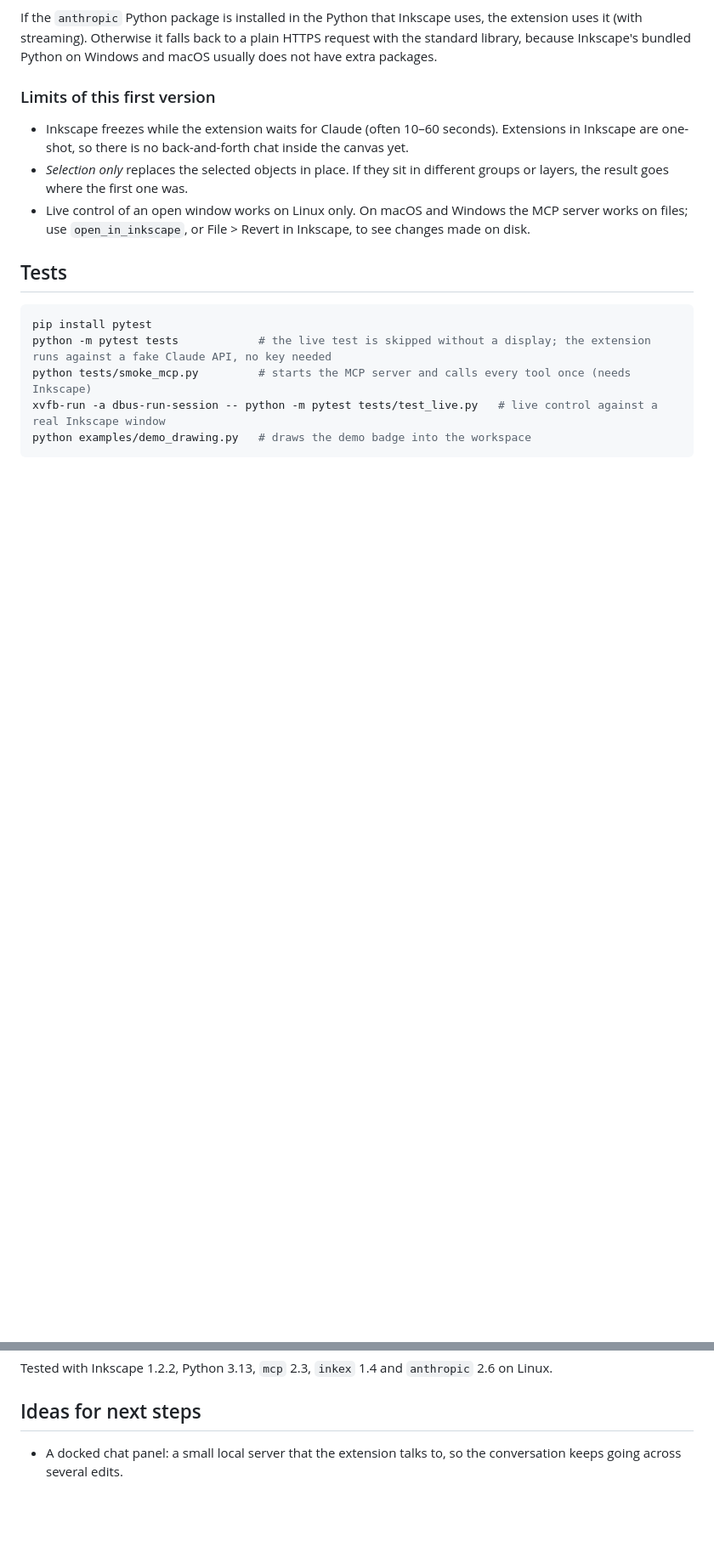
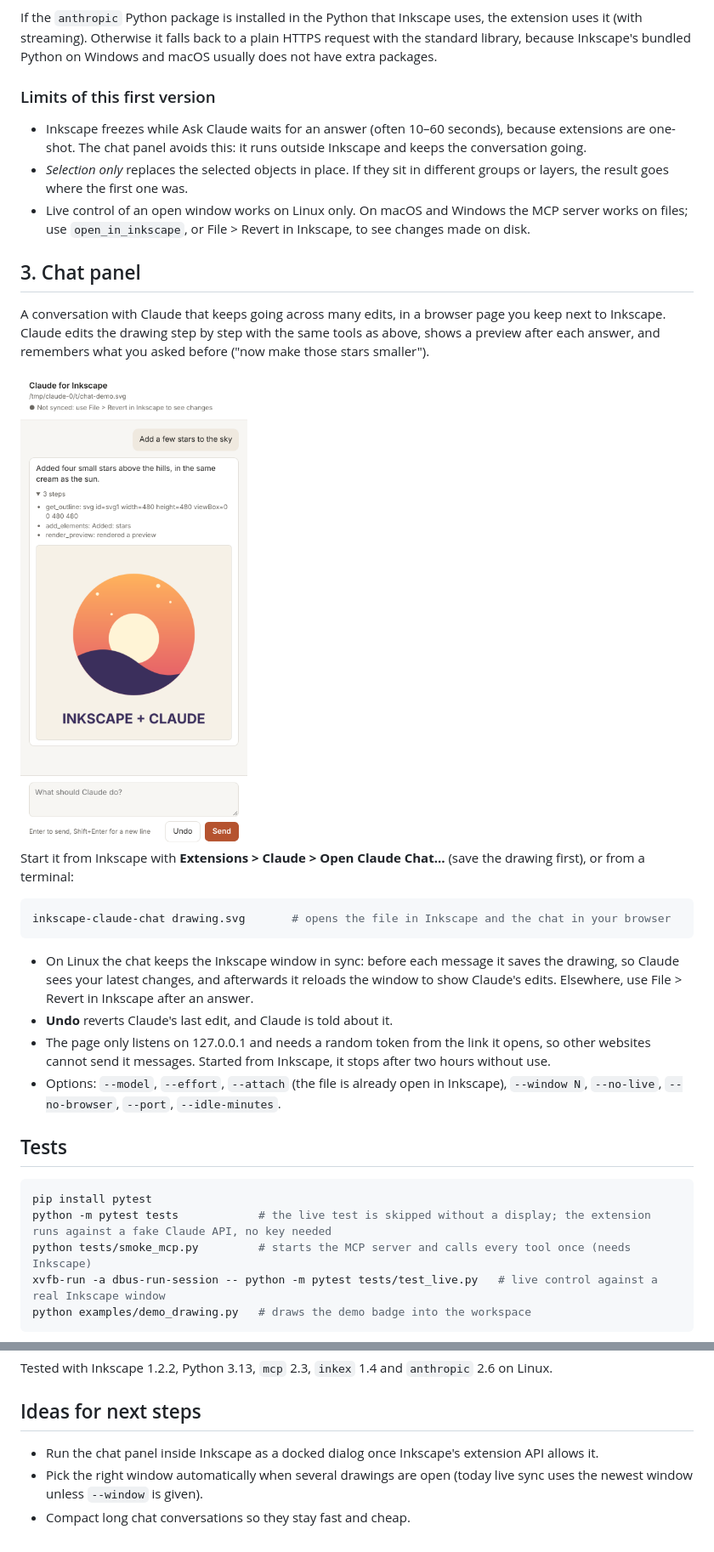
Before and after one commit to toneflix/inkscape-claude, a Markdown page: README.md, 2 parts joined by grey strips. Shown at 85% size. GitHub-like rendering; pictures changed too: examples/chat-panel.png (added); blank space fills up the shorter version.

````diff
--- a/README.md
+++ b/README.md
@@ -142,12 +144,36 @@ Inkscape's bundled Python on Windows and macOS usually does not have extra packa
 
 ### Limits of this first version
 
-- Inkscape freezes while the extension waits for Claude (often 10–60 seconds). Extensions in Inkscape
-  are one-shot, so there is no back-and-forth chat inside the canvas yet.
+- Inkscape freezes while Ask Claude waits for an answer (often 10–60 seconds), because extensions are
+  one-shot. The chat panel avoids this: it runs outside Inkscape and keeps the conversation going.
 - *Selection only* replaces the selected objects in place. If they sit in different groups or layers,
   the result goes where the first one was.
 - Live control of an open window works on Linux only. On macOS and Windows the MCP server works on files;
   use `open_in_inkscape`, or File > Revert in Inkscape, to see changes made on disk.
+
+## 3. Chat panel
+
+A conversation with Claude that keeps going across many edits, in a browser page you keep next to
+Inkscape. Claude edits the drawing step by step with the same tools as above, shows a preview after each
+answer, and remembers what you asked before ("now make those stars smaller").
+
+<img src="examples/chat-panel.png" alt="The chat panel after Claude added stars to the demo badge" width="360">
+
+Start it from Inkscape with **Extensions > Claude > Open Claude Chat…** (save the drawing first), or from a
+terminal:
+
+```bash
+inkscape-claude-chat drawing.svg       # opens the file in Inkscape and the chat in your browser
+```
+
+- On Linux the chat keeps the Inkscape window in sync: before each message it saves the drawing, so Claude
+  sees your latest changes, and afterwards it reloads the window to show Claude's edits. Elsewhere, use
+  File > Revert in Inkscape after an answer.
+- **Undo** reverts Claude's last edit, and Claude is told about it.
+- The page only listens on 127.0.0.1 and needs a random token from the link it opens, so other websites
+  cannot send it messages. Started from Inkscape, it stops after two hours without use.
+- Options: `--model`, `--effort`, `--attach` (the file is already open in Inkscape), `--window N`,
+  `--no-live`, `--no-browser`, `--port`, `--idle-minutes`.
 
 ## Tests
 
@@ -163,5 +189,7 @@ Tested with Inkscape 1.2.2, Python 3.13, `mcp` 2.3, `inkex` 1.4 and `anthropic`
 
 ## Ideas for next steps
 
-- A docked chat panel: a small local server that the extension talks to, so the conversation keeps going
-  across several edits.
+- Run the chat panel inside Inkscape as a docked dialog once Inkscape's extension API allows it.
+- Pick the right window automatically when several drawings are open (today live sync uses the newest
+  window unless `--window` is given).
+- Compact long chat conversations so they stay fast and cheap.
````
Also changed, not shown: other parts of README.md (+6 -4 lines), 11 other files.
